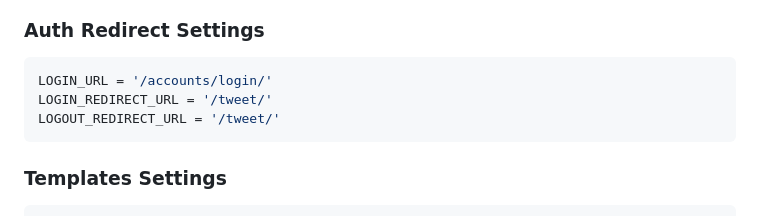
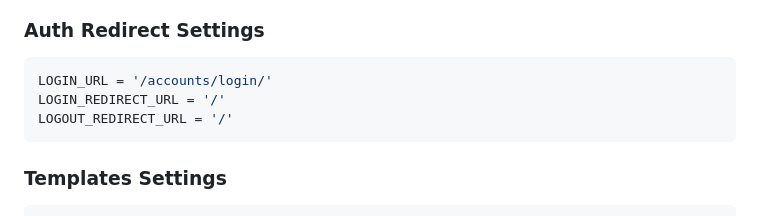
Before and after one commit to sayedatiqurrahman/Django-project-and-file-structure, a Markdown page: README.md, the part around the change. Drawn GitHub-style.

````diff
--- a/README.md
+++ b/README.md
@@ -1866,8 +1866,8 @@ MEDIA_ROOT = os.path.join(BASE_DIR, 'media')
 
 ```python
 LOGIN_URL = '/accounts/login/'
-LOGIN_REDIRECT_URL = '/tweet/'
-LOGOUT_REDIRECT_URL = '/tweet/'
+LOGIN_REDIRECT_URL = '/'
+LOGOUT_REDIRECT_URL = '/'
 ```
 
 ### Templates Settings
````
